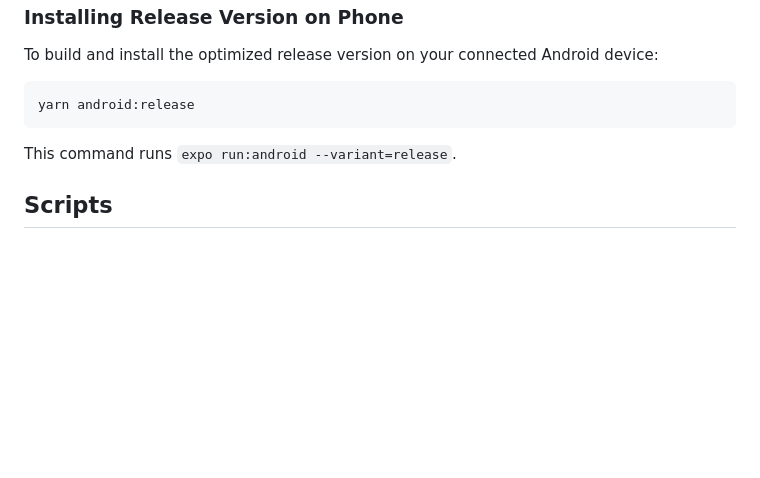
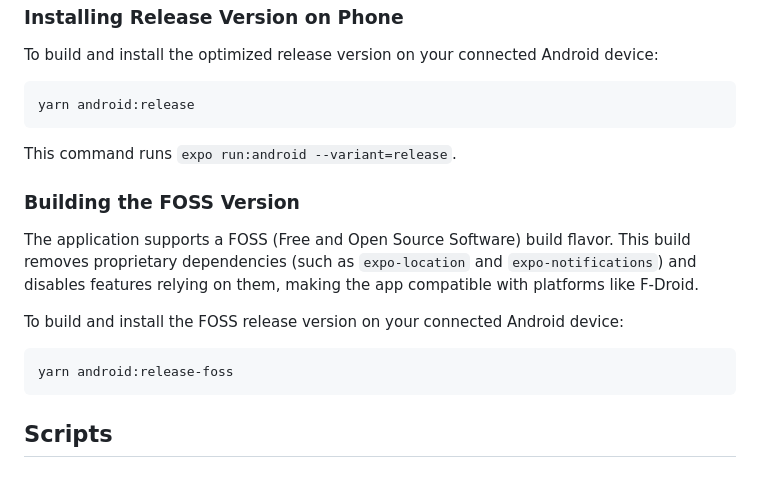
Before and after one commit to killi199/time-tracking, a Markdown page: README.md, the part around the change. GitHub-like rendering; blank space fills up the shorter version.

Commit message:
Update FOSS to readme

````diff
--- a/README.md
+++ b/README.md
@@ -109,6 +109,16 @@ yarn android:release
 
 This command runs `expo run:android --variant=release`.
 
+### Building the FOSS Version
+
+The application supports a FOSS (Free and Open Source Software) build flavor. This build removes proprietary dependencies (such as `expo-location` and `expo-notifications`) and disables features relying on them, making the app compatible with platforms like F-Droid.
+
+To build and install the FOSS release version on your connected Android device:
+
+```bash
+yarn android:release-foss
+```
+
 ## Scripts
 
 ### Running Tests
````
